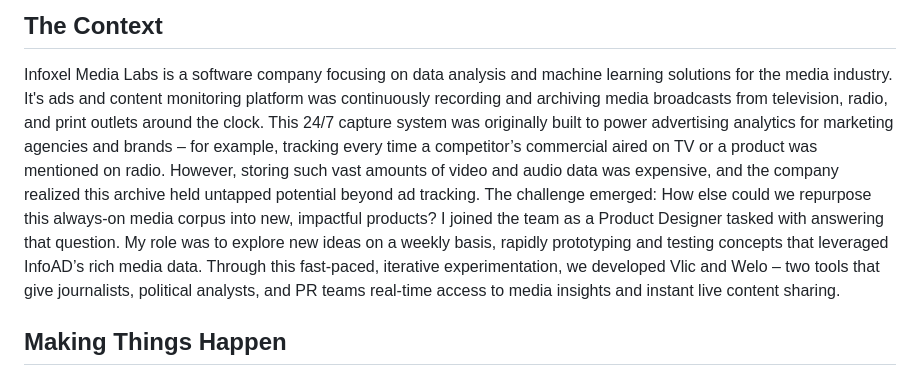
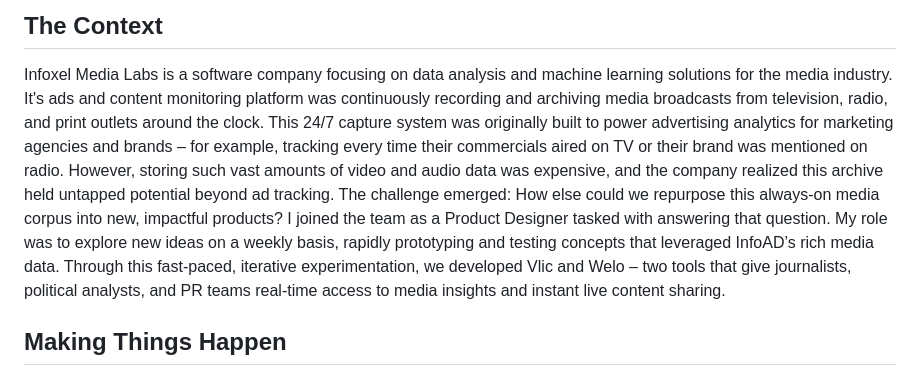
Before and after one commit to sryo/sryo.github.io, a Markdown page: contents/infoxel/infoxel.md, the part around the change. GitHub-like rendering.

```diff
--- a/contents/infoxel/infoxel.md
+++ b/contents/infoxel/infoxel.md
@@ -2,7 +2,7 @@
 ## The Context
 
 Infoxel Media Labs is a software company focusing on data analysis and machine learning solutions for the media industry.
-It's ads and content monitoring platform was continuously recording and archiving media broadcasts from television, radio, and print outlets around the clock. This 24/7 capture system was originally built to power advertising analytics for marketing agencies and brands – for example, tracking every time a competitor’s commercial aired on TV or a product was mentioned on radio. However, storing such vast amounts of video and audio data was expensive, and the company realized this archive held untapped potential beyond ad tracking. The challenge emerged: How else could we repurpose this always-on media corpus into new, impactful products? I joined the team as a Product Designer tasked with answering that question. My role was to explore new ideas on a weekly basis, rapidly prototyping and testing concepts that leveraged InfoAD’s rich media data. Through this fast-paced, iterative experimentation, we developed Vlic and Welo – two tools that give journalists, political analysts, and PR teams real-time access to media insights and instant live content sharing.
+It's ads and content monitoring platform was continuously recording and archiving media broadcasts from television, radio, and print outlets around the clock. This 24/7 capture system was originally built to power advertising analytics for marketing agencies and brands – for example, tracking every time their commercials aired on TV or their brand was mentioned on radio. However, storing such vast amounts of video and audio data was expensive, and the company realized this archive held untapped potential beyond ad tracking. The challenge emerged: How else could we repurpose this always-on media corpus into new, impactful products? I joined the team as a Product Designer tasked with answering that question. My role was to explore new ideas on a weekly basis, rapidly prototyping and testing concepts that leveraged InfoAD’s rich media data. Through this fast-paced, iterative experimentation, we developed Vlic and Welo – two tools that give journalists, political analysts, and PR teams real-time access to media insights and instant live content sharing.
 
 ## Making Things Happen
 
```
